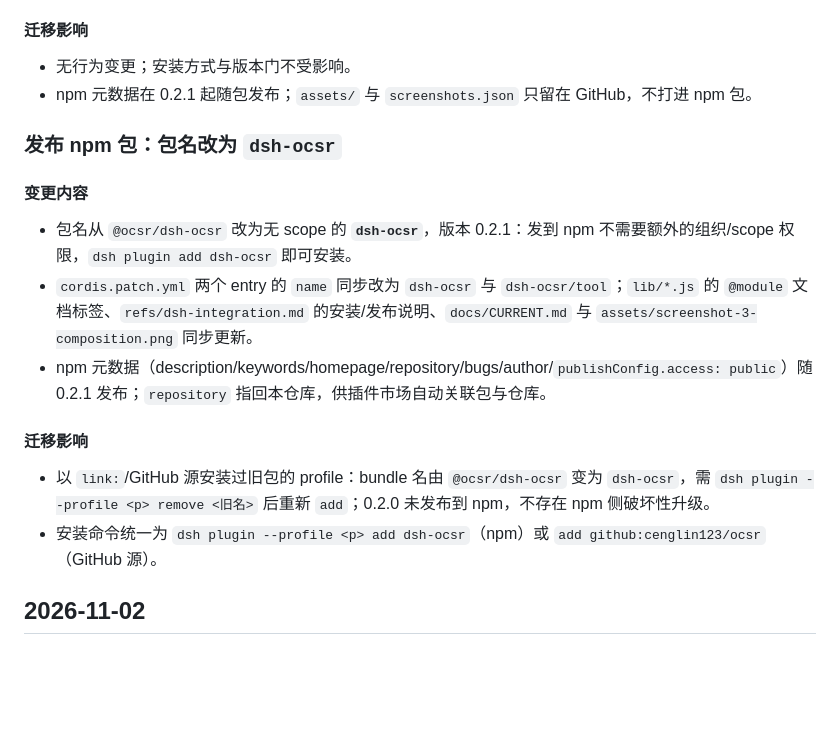
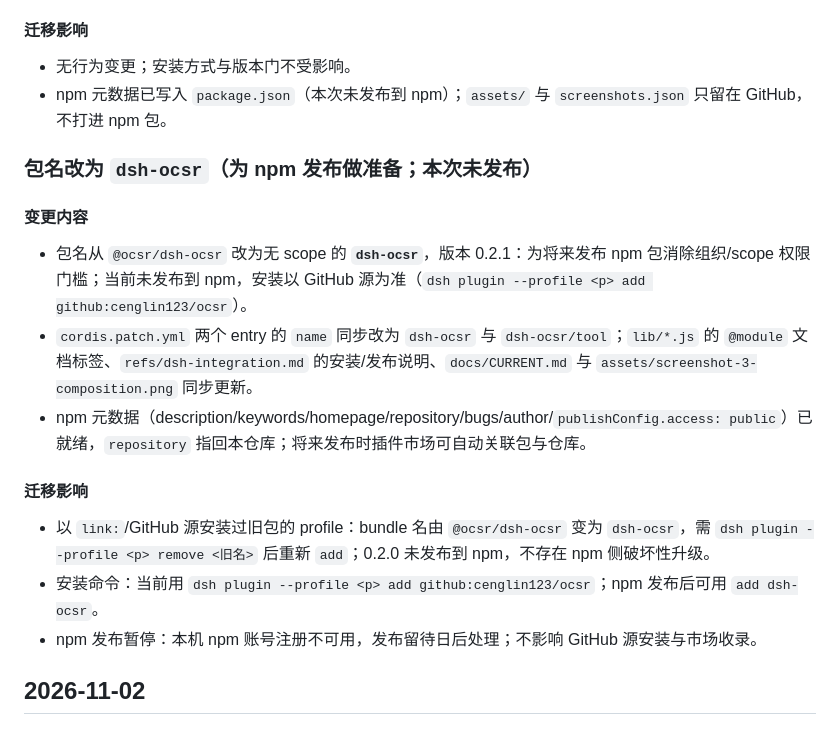
Before and after one commit to cenglin123/ocsr, a Markdown page: docs/CHANGELOG.md, the part around the change. Rendered like a GitHub page; blank space fills up the shorter version.

Commit message:
docs: 标明 npm 发布暂停，包名 dsh-ocsr 仅作准备 (#23)

```diff
--- a/docs/CHANGELOG.md
+++ b/docs/CHANGELOG.md
@@ -31,18 +31,19 @@
 
 #### 迁移影响
 - 无行为变更；安装方式与版本门不受影响。
-- npm 元数据在 0.2.1 起随包发布；`assets/` 与 `screenshots.json` 只留在 GitHub，不打进 npm 包。
+- npm 元数据已写入 `package.json`（本次未发布到 npm）；`assets/` 与 `screenshots.json` 只留在 GitHub，不打进 npm 包。
 
-### 发布 npm 包：包名改为 `dsh-ocsr`
+### 包名改为 `dsh-ocsr`（为 npm 发布做准备；本次未发布）
 
 #### 变更内容
-- 包名从 `@ocsr/dsh-ocsr` 改为无 scope 的 **`dsh-ocsr`**，版本 0.2.1：发到 npm 不需要额外的组织/scope 权限，`dsh plugin add dsh-ocsr` 即可安装。
+- 包名从 `@ocsr/dsh-ocsr` 改为无 scope 的 **`dsh-ocsr`**，版本 0.2.1：为将来发布 npm 包消除组织/scope 权限门槛；当前未发布到 npm，安装以 GitHub 源为准（`dsh plugin --profile <p> add github:cenglin123/ocsr`）。
 - `cordis.patch.yml` 两个 entry 的 `name` 同步改为 `dsh-ocsr` 与 `dsh-ocsr/tool`；`lib/*.js` 的 `@module` 文档标签、`refs/dsh-integration.md` 的安装/发布说明、`docs/CURRENT.md` 与 `assets/screenshot-3-composition.png` 同步更新。
-- npm 元数据（description/keywords/homepage/repository/bugs/author/`publishConfig.access: public`）随 0.2.1 发布；`repository` 指回本仓库，供插件市场自动关联包与仓库。
+- npm 元数据（description/keywords/homepage/repository/bugs/author/`publishConfig.access: public`）已就绪，`repository` 指回本仓库；将来发布时插件市场可自动关联包与仓库。
 
 #### 迁移影响
 - 以 `link:`/GitHub 源安装过旧包的 profile：bundle 名由 `@ocsr/dsh-ocsr` 变为 `dsh-ocsr`，需 `dsh plugin --profile <p> remove <旧名>` 后重新 `add`；0.2.0 未发布到 npm，不存在 npm 侧破坏性升级。
-- 安装命令统一为 `dsh plugin --profile <p> add dsh-ocsr`（npm）或 `add github:cenglin123/ocsr`（GitHub 源）。
+- 安装命令：当前用 `dsh plugin --profile <p> add github:cenglin123/ocsr`；npm 发布后可用 `add dsh-ocsr`。
+- npm 发布暂停：本机 npm 账号注册不可用，发布留待日后处理；不影响 GitHub 源安装与市场收录。
 
 ## 2026-11-02
 
```
Also changed, not shown: docs/CURRENT.md (+1 -1 lines), refs/dsh-integration.md (+1 -1 lines).
